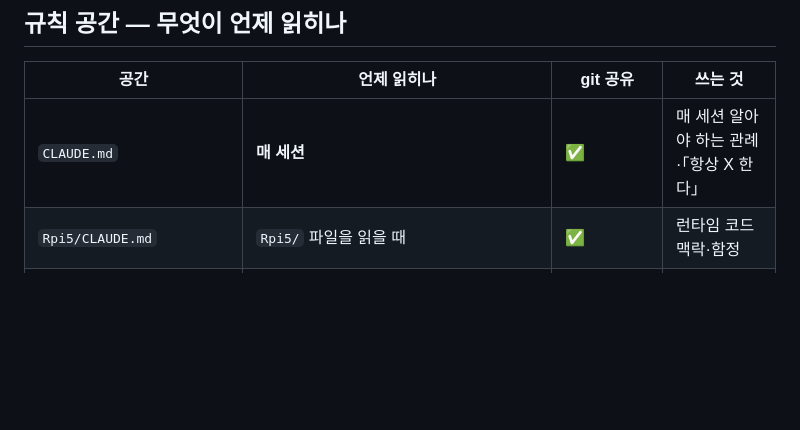
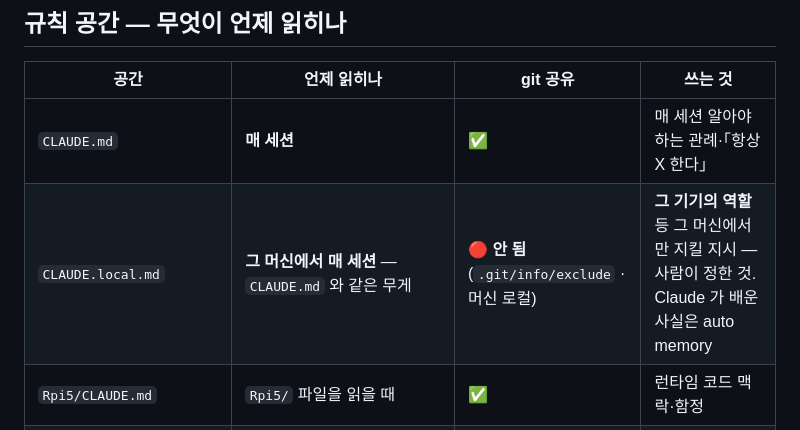
Before and after one commit to kimem9859-arch/sop-project, a Markdown page: .claude/rules/규칙배치.md, the part around the change. Drawn GitHub-style; blank space fills up the shorter version.

Commit message:
docs(규칙): 규칙배치 공간 표에 CLAUDE.local.md 행 — 기기별 역할의 자리
README 「두 환경」 역할 표가 d2c9389(2026-09-22)에서 딸려 지워진 뒤 기기 역할을
적을 자리가 없었다. 사용자 결정(2026-09-27): 역할 표를 되살리지 않고 기기별로
로컬에 둔다. 공식 memory 문서의 CLAUDE.local.md("Personal project-specific
preferences; add to .gitignore" · CLAUDE.md 와 같은 무게로 세션 시작 때 로드)를
그 자리로 쓴다.

- 이 표가 규칙 공간의 정본이라 행을 넣지 않으면 다음 세션이 이 파일을 모른다.
- git 제외는 공유 .gitignore 가 아니라 .git/info/exclude(머신 로컬)로 한다.
- 데스크톱 CLAUDE.local.md 내용(역할 ①제출문서 Word·PPT 편집 ②모델 학습·DFC
  변환 ③Rpi5 참조만)과 데스크톱 auto memory 정리는 git 밖이라 이 커밋에 없다.

Co-Authored-By: Claude Opus 5.5 <noreply@anthropic.com>

```diff
--- a/.claude/rules/규칙배치.md
+++ b/.claude/rules/규칙배치.md
@@ -11,6 +11,7 @@ paths: [".claude/**", "**/CLAUDE.md"]
 | 공간 | 언제 읽히나 | git 공유 | 쓰는 것 |
 | --- | --- | --- | --- |
 | `CLAUDE.md` | **매 세션** | ✅ | 매 세션 알아야 하는 관례·「항상 X 한다」 |
+| `CLAUDE.local.md` | **그 머신에서 매 세션** — `CLAUDE.md` 와 같은 무게 | 🔴 **안 됨** (`.git/info/exclude` · 머신 로컬) | **그 기기의 역할** 등 그 머신에서만 지킬 지시 — 사람이 정한 것. Claude 가 배운 사실은 auto memory |
 | `Rpi5/CLAUDE.md` | `Rpi5/` 파일을 읽을 때 | ✅ | 런타임 코드 맥락·함정 |
 | `.claude/rules/*.md` (`paths:` 있음) | 그 글롭에 맞는 파일을 읽을 때 | ✅ | 특정 문서·폴더에만 걸리는 규칙 |
 | `.claude/rules/*.md` (`paths:` 없음) | **매 세션** — `.claude/CLAUDE.md` 와 같은 우선순위 | ✅ | 항상 걸리는 주제별 규칙 |
```
